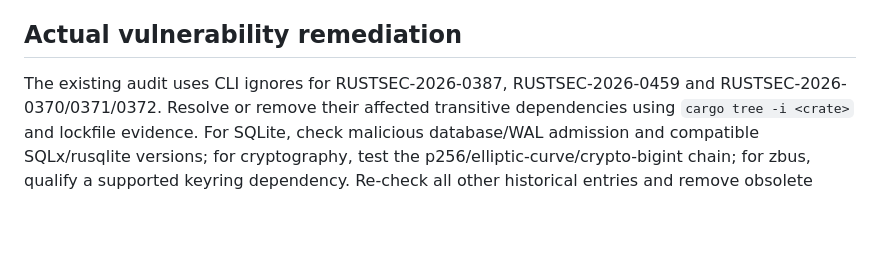
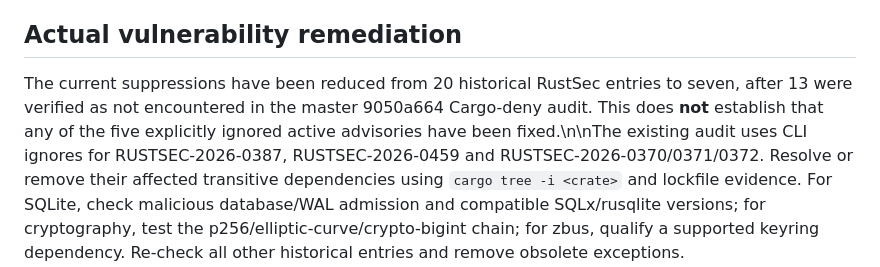
Before and after one commit to edithatogo/fyi-cli, a Markdown page: docs/security-advisory-policy.md, the part around the change. Rendered like a GitHub page; blank space fills up the shorter version.

Commit message:
docs(security): record evidence-limited retirement of thirteen stale exceptions

```diff
--- a/docs/security-advisory-policy.md
+++ b/docs/security-advisory-policy.md
@@ -70,7 +70,7 @@ hook is claimed installed.
 
 ## Actual vulnerability remediation
 
-The existing audit uses CLI ignores for RUSTSEC-2026-0387,
+The current suppressions have been reduced from 20 historical RustSec entries to seven, after 13 were verified as not encountered in the master 9050a664 Cargo-deny audit. This does **not** establish that any of the five explicitly ignored active advisories have been fixed.\n\nThe existing audit uses CLI ignores for RUSTSEC-2026-0387,
 RUSTSEC-2026-0459 and RUSTSEC-2026-0370/0371/0372. Resolve or
 remove their affected transitive dependencies using
 `cargo tree -i <crate>` and lockfile evidence. For SQLite, check
```
